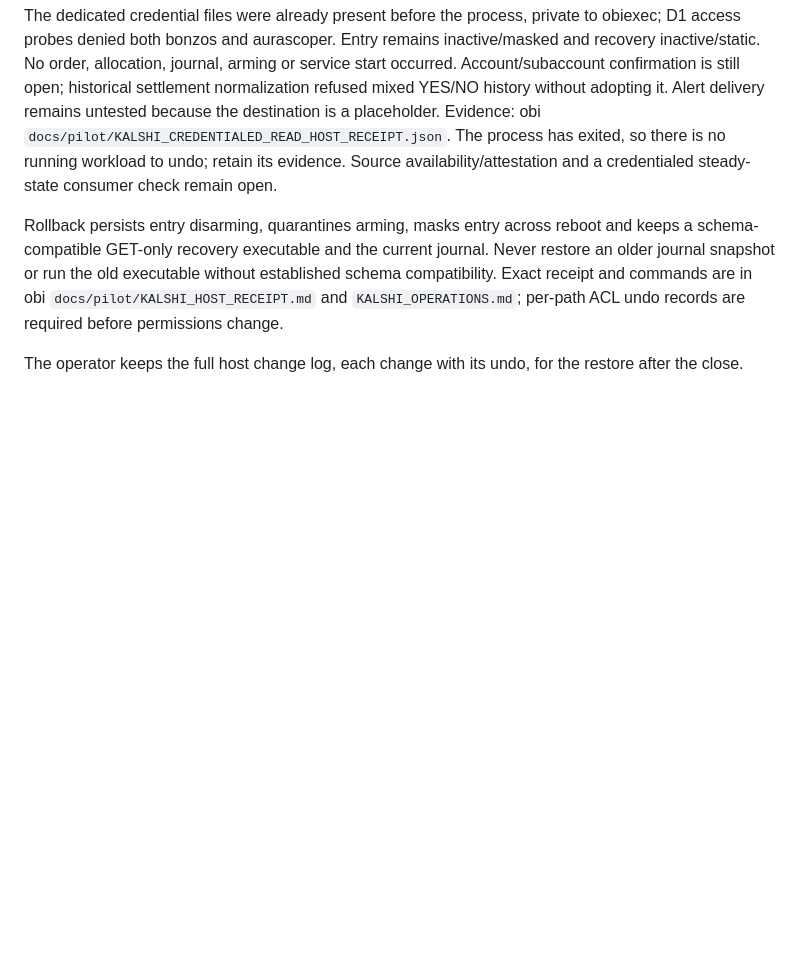
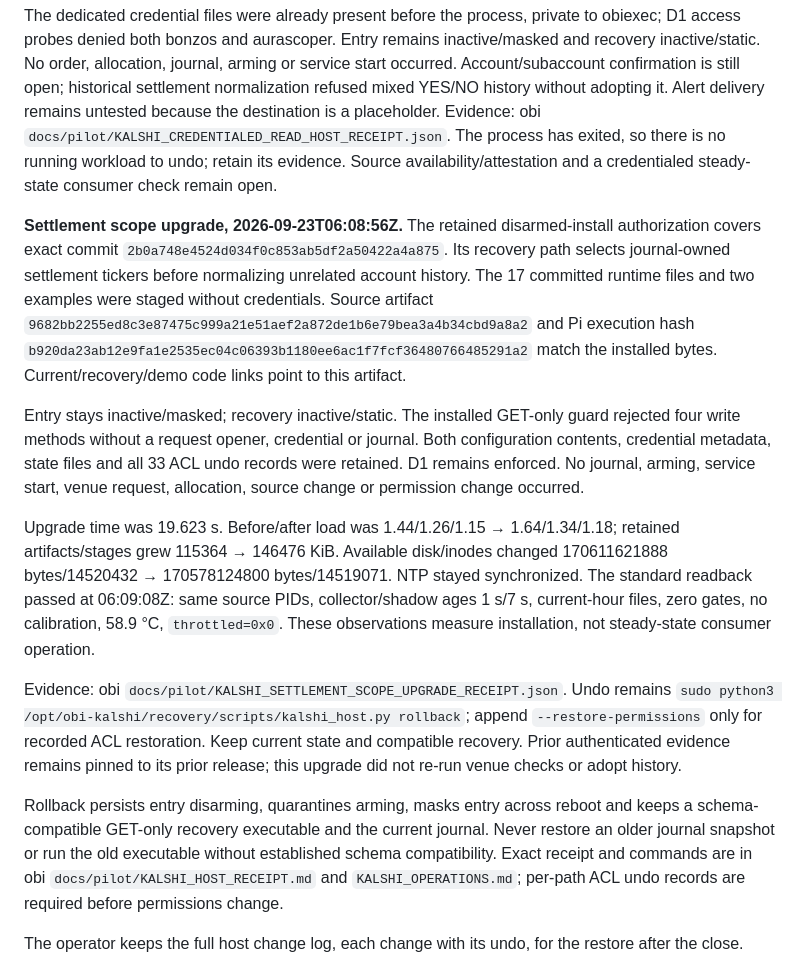
Before and after one commit to aurascoper/brti-edge, a Markdown page: docs/research/kx15m-w2doubleprime-precommit.md, the part around the change. Rendered like a GitHub page; blank space fills up the shorter version.

Commit message:
Record the disarmed settlement scope upgrade
- Keep the frozen host record tied to the tested recovery release.

- Preserve measured effects and limits without claiming venue acceptance.

```diff
--- a/docs/research/kx15m-w2doubleprime-precommit.md
+++ b/docs/research/kx15m-w2doubleprime-precommit.md
@@ -285,6 +285,34 @@ Evidence: obi `docs/pilot/KALSHI_CREDENTIALED_READ_HOST_RECEIPT.json`. The proce
 exited, so there is no running workload to undo; retain its evidence. Source
 availability/attestation and a credentialed steady-state consumer check remain open.
 
+**Settlement scope upgrade, 2026-09-23T06:08:56Z.** The retained disarmed-install
+authorization covers exact commit `2b0a748e4524d034f0c853ab5df2a50422a4a875`.
+Its recovery path selects journal-owned settlement tickers before normalizing
+unrelated account history. The 17 committed runtime files and two examples were
+staged without credentials. Source artifact
+`9682bb2255ed8c3e87475c999a21e51aef2a872de1b6e79bea3a4b34cbd9a8a2` and Pi execution
+hash `b920da23ab12e9fa1e2535ec04c06393b1180ee6ac1f7fcf36480766485291a2` match the
+installed bytes. Current/recovery/demo code links point to this artifact.
+
+Entry stays inactive/masked; recovery inactive/static. The installed GET-only
+guard rejected four write methods without a request opener, credential or journal.
+Both configuration contents, credential metadata, state files and all 33 ACL undo
+records were retained. D1 remains enforced. No journal, arming, service start,
+venue request, allocation, source change or permission change occurred.
+
+Upgrade time was 19.623 s. Before/after load was 1.44/1.26/1.15 → 1.64/1.34/1.18;
+retained artifacts/stages grew 115364 → 146476 KiB. Available disk/inodes changed
+170611621888 bytes/14520432 → 170578124800 bytes/14519071. NTP stayed synchronized.
+The standard readback passed at 06:09:08Z: same source PIDs, collector/shadow ages
+1 s/7 s, current-hour files, zero gates, no calibration, 58.9 °C, `throttled=0x0`.
+These observations measure installation, not steady-state consumer operation.
+
+Evidence: obi `docs/pilot/KALSHI_SETTLEMENT_SCOPE_UPGRADE_RECEIPT.json`.
+Undo remains `sudo python3 /opt/obi-kalshi/recovery/scripts/kalshi_host.py rollback`;
+append `--restore-permissions` only for recorded ACL restoration. Keep current
+state and compatible recovery. Prior authenticated evidence remains pinned to
+its prior release; this upgrade did not re-run venue checks or adopt history.
+
 Rollback persists entry disarming, quarantines arming, masks entry across reboot and keeps
 a schema-compatible GET-only recovery executable and the current journal. Never restore
 an older journal snapshot or run the old executable without established schema
```
